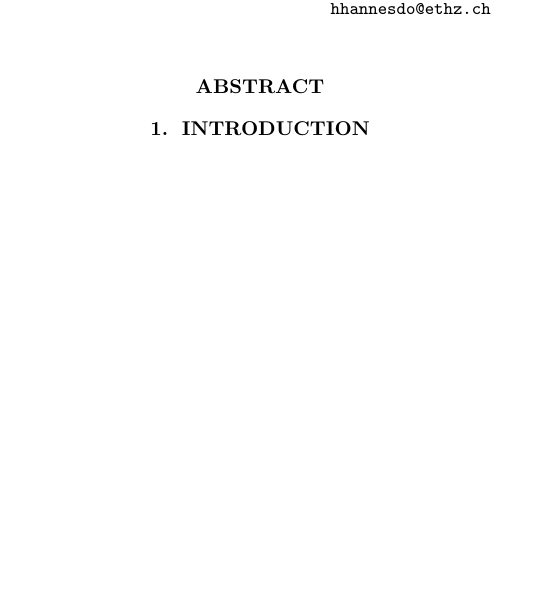
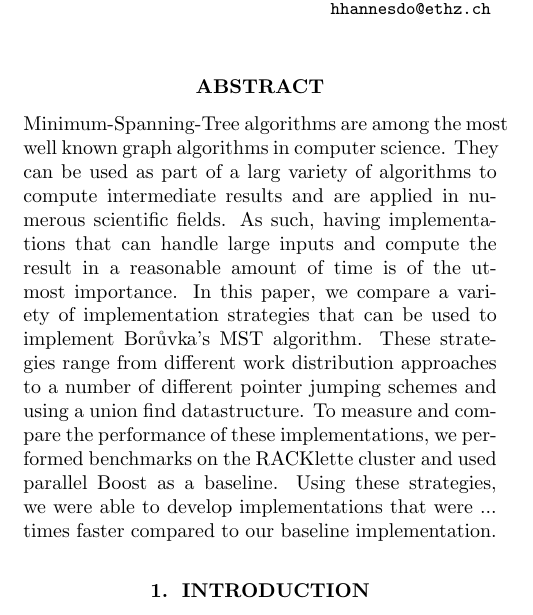
Before and after one commit to ansamuel/parallel-boruvka-project-report, a LaTeX paper (report.tex): part of one column of page 1 of 6, cut so that both start at the same text, the shorter picture padded with empty space. Compiled offline with pdfLaTeX.

Commit message:
Add abstract

```diff
--- a/report.tex
+++ b/report.tex
@@ -37,6 +37,15 @@
 % in this order), and the main result.  The abstract has to be
 % self-contained and readable for a person in the general area. You
 % should write the abstract last.
+Minimum-Spanning-Tree algorithms are among the most well known graph algorithms in computer science. They can be used as
+part of a larg variety of algorithms to compute intermediate results and are applied in numerous scientific fields. As
+such, having implementations that can handle large inputs and compute the result in a reasonable amount of time is of
+the utmost importance. In this paper, we compare a variety of implementation strategies that can be used to implement
+Bor\r{u}vka's MST algorithm. These strategies range from different work distribution approaches to a number of different
+pointer jumping schemes and using a union find datastructure. To measure and compare the performance of these
+implementations, we performed benchmarks on the RACKlette cluster and used parallel Boost as a baseline. Using these
+strategies, we were able to develop implementations that were ... times faster compared to our baseline implementation.
+% TODO calculate and add speedup
 \end{abstract}
 
 \section{Introduction}
```
